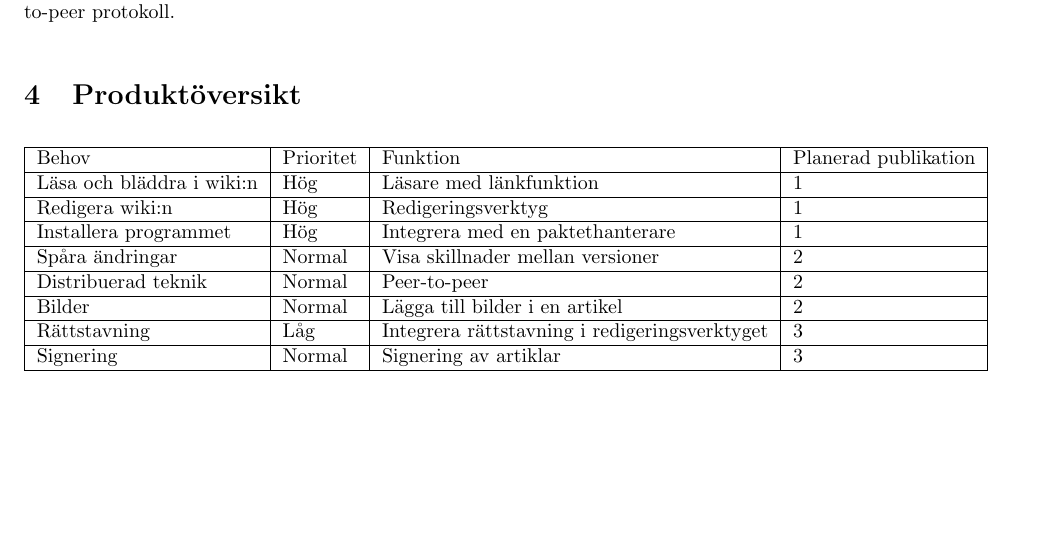
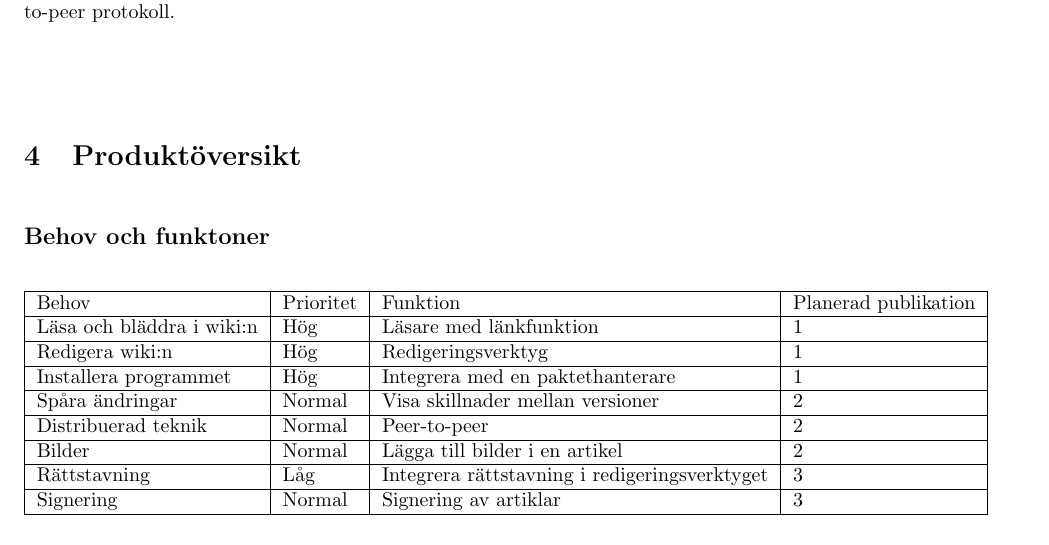
Before and after one commit to pum1/pum1, a LaTeX document (Dokument/Vision.tex): part of page 3 of 3 before the commit and part of page 3 of 4 after it, cut so that both start at the same text, the shorter picture padded with empty space. Compiled offline with pdfLaTeX.

Commit message:
Ändrade lite struktur

```diff
--- a/Dokument/Vision.tex
+++ b/Dokument/Vision.tex
@@ -70,6 +70,7 @@ Wiki:n ämnar användas till nätverk om 5-10 användare, men om möjligt ska pr
 
 Applikationen riktar sig mot linux med grafiskt gränssnitt men bör vara skrivet så att det kan bli plattformsoberoende. Wiki:n kommer behöva integreras med någon form av git-teknologi samt ett peer-to-peer protokoll.
 \section{Produktöversikt}
+\subsection*{Behov och funktoner}
 \begin{tabular}{|l|l|l|l|}
 \hline
 Behov & Prioritet & Funktion & Planerad publikation \\
```
